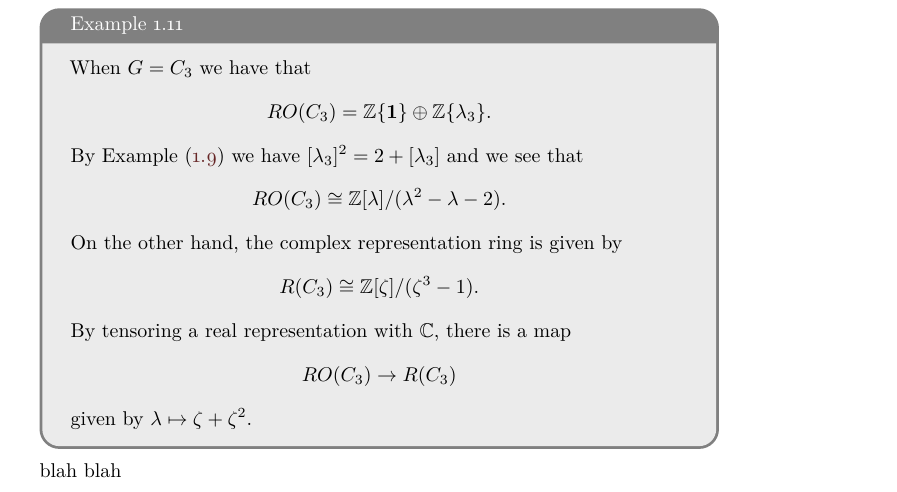
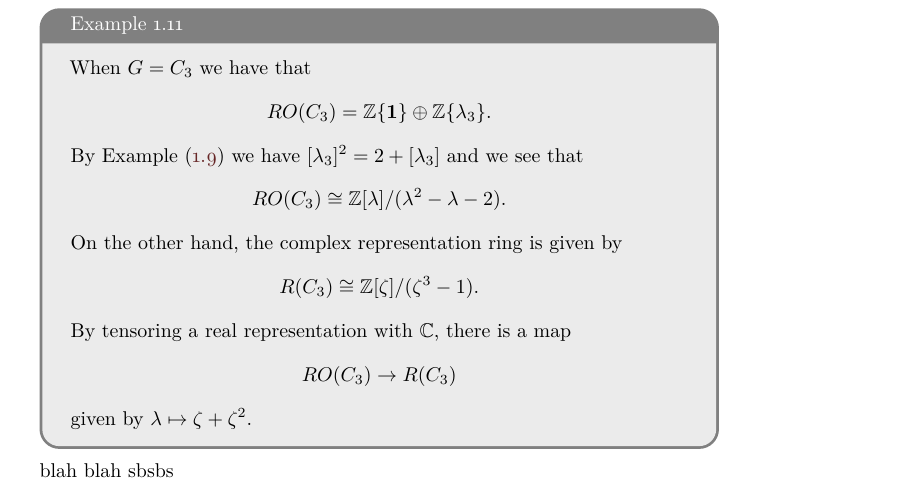
Before and after one commit to drewheard/MA8403-Notes, a LaTeX book (main.tex): part of page 10 of 11, cut so that both start at the same text. Compiled offline with pdfLaTeX.

Commit message:
auto-compile

```diff
--- a/main.tex
+++ b/main.tex
@@ -259,7 +259,7 @@ RO(C_3) \to R(C_3)
     \]
     given by $\lambda \mapsto \zeta + \zeta^2$.
 \end{example}
-blah blah
+blah blah sbsbs
 \par\bigskip\noindent
 
 	% End the document without loading the bibliography
```
